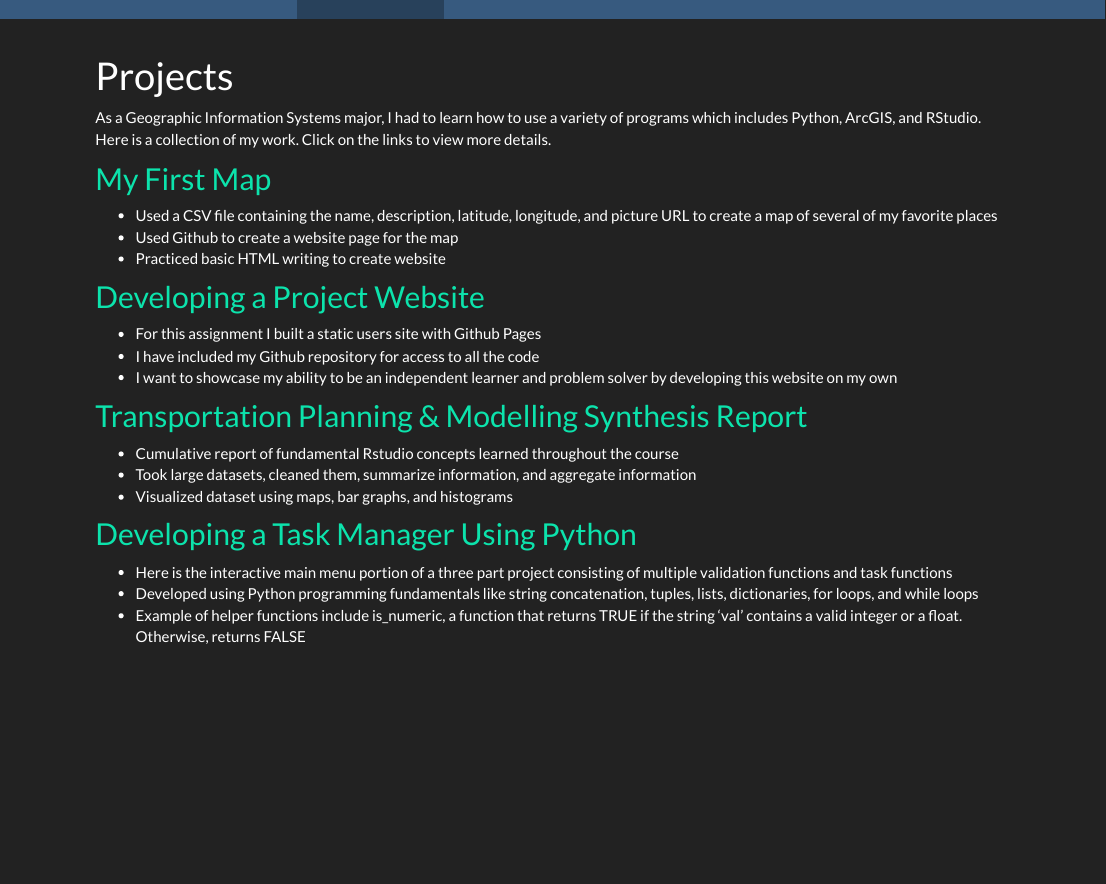
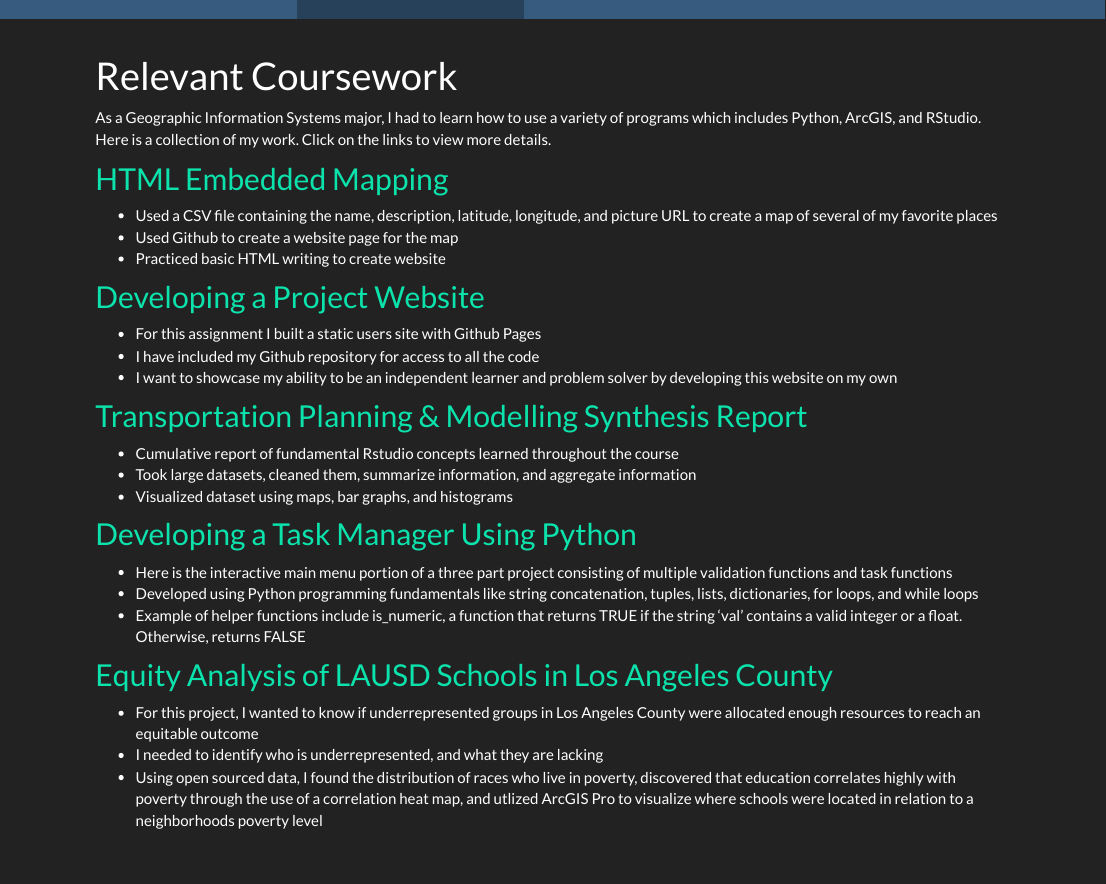
Before and after one commit to tcp1997/portfolio, an R Markdown document (geog13.rmd): the page in a window 1100 px wide, from its top. The pictures show the output file geog13.html that the author committed with the source, opened offline; library style sheets and scripts come from the installed R packages.

Commit message:
revision

```diff
--- a/_site.yml
+++ b/_site.yml
@@ -6,7 +6,7 @@ navbar:
   - text: "Home"
     icon: fa-home
     href: index.html
-  - text: "GIS Work"
+  - text: "Relevant Coursework"
     icon: fa-globe
     href: geog13.html
   - text: "Resume"
--- a/geog13.rmd
+++ b/geog13.rmd
@@ -1,12 +1,12 @@
 ---
-title: "Projects"
+title: "Relevant Coursework"
 ---
 
 
 As a Geographic Information Systems major, I had to learn how to use a variety of programs which includes Python, ArcGIS, and RStudio. Here is a collection of my work. Click on the links to view more details.
 
 
-## [My First Map](https://tcp1997.github.io/)
+## [HTML Embedded Mapping](https://tcp1997.github.io/)
 
 - Used a CSV file containing the name, description, latitude, longitude, and picture URL to create a map of several of my favorite places
 - Used Github to create a website page for the map
@@ -29,3 +29,9 @@ As a Geographic Information Systems major, I had to learn how to use a variety o
 - Here is the interactive main menu portion of a three part project consisting of multiple validation functions and task functions
 - Developed using Python programming fundamentals like string concatenation, tuples, lists, dictionaries, for loops, and while loops
 - Example of helper functions include is_numeric, a function that returns TRUE if the string 'val' contains a valid integer or a float. Otherwise, returns FALSE
+
+## [Equity Analysis of LAUSD Schools in Los Angeles County](176A_Final_Paper.pdf)
+
+- For this project, I wanted to know if underrepresented groups in Los Angeles County were allocated enough resources to reach an equitable outcome
+- I needed to identify who is underrepresented, and what they are lacking
+- Using open sourced data, I found the distribution of races who live in poverty, discovered that education correlates highly with poverty through the use of a correlation heat map, and utlized ArcGIS Pro to visualize where schools were located in relation to a neighborhoods poverty level
```
Also changed, not shown: index.rmd (+1 -1 lines), geog13.html, index.html, 1 other file.
